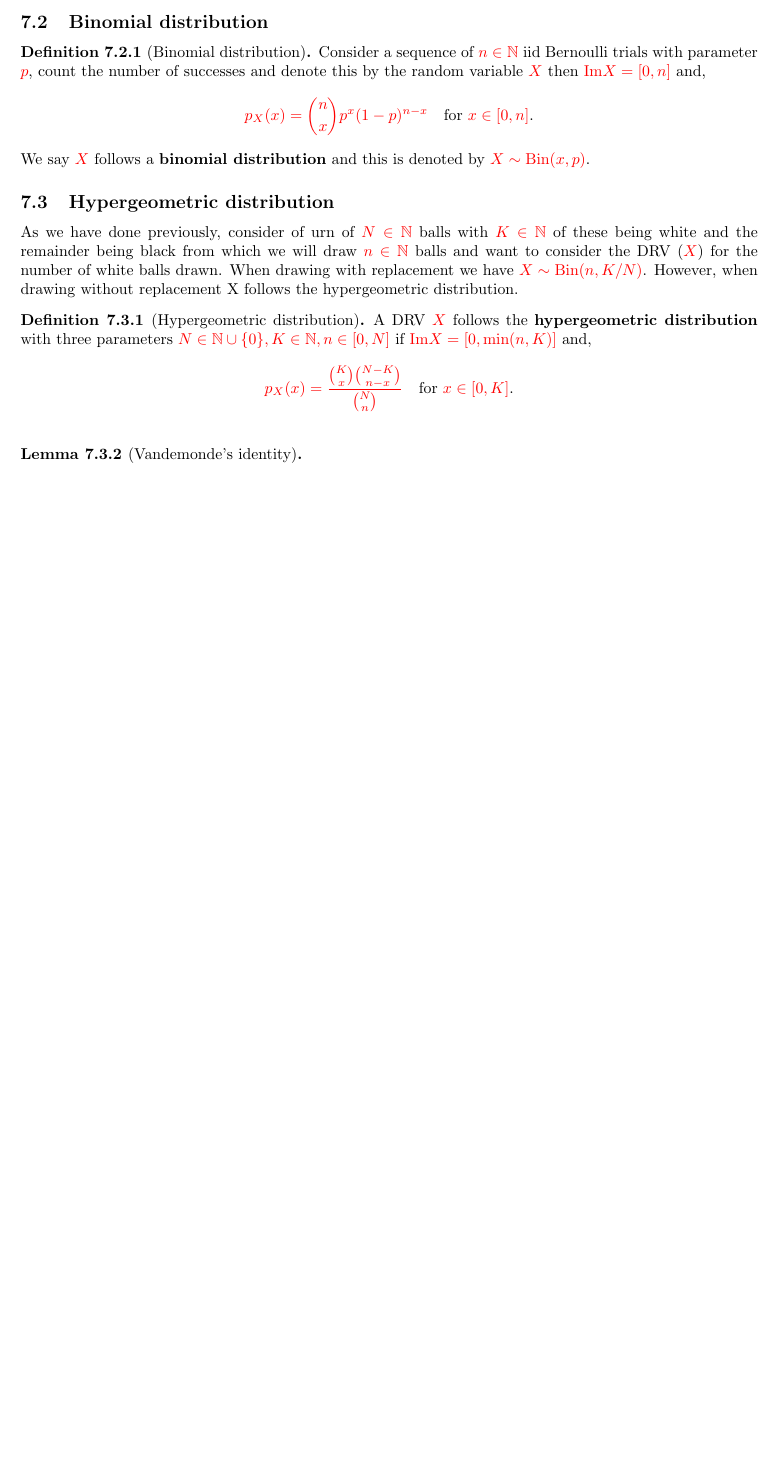
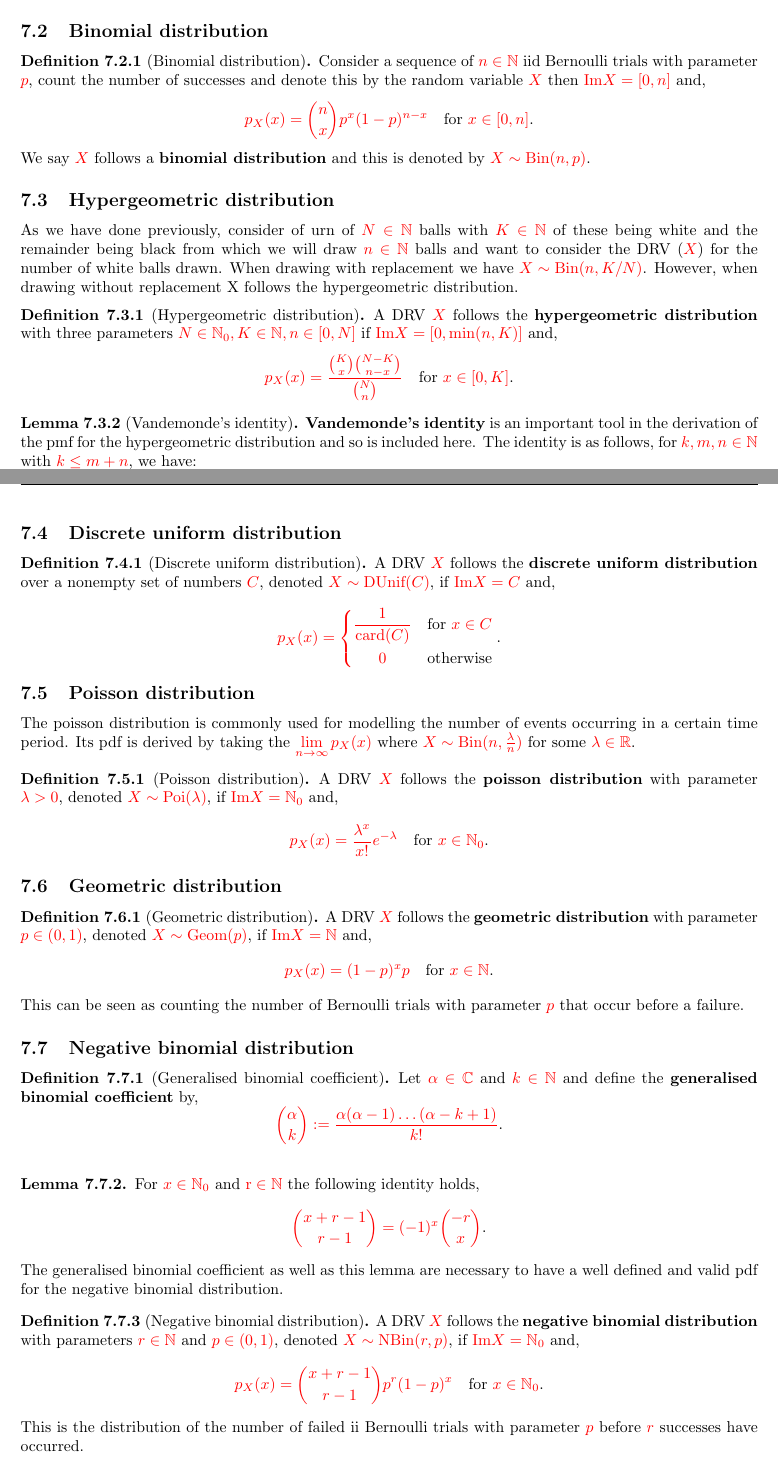
Before and after one commit to Yusername05/icl_lectures, a LaTeX paper (MATH40005A Probability/MATH40005A Probability.tex): part of page 8 of 8 before the commit and two parts of pages 8 and 9 of 10 after it, the two joined at a grey line, cut so that both start at the same text, the shorter picture padded with empty space. Compiled offline with pdfLaTeX.

Commit message:
Updates from Overleaf

```diff
--- a/MATH40005A Probability/MATH40005A Probability.tex
+++ b/MATH40005A Probability/MATH40005A Probability.tex
@@ -528,19 +530,82 @@ All DRVs will be considered over the probability space $(\Omega, \FFF, \P)$
 \subsection{Binomial distribution}
 \begin{definition}[Binomial distribution]
     Consider a sequence of $n\in\NN$ iid Bernoulli trials with parameter $p$, count the number of successes and denote this by the random variable $X$ then $\text{Im}X = [0,n]$ and, \[p_X(x) = \binom{n}{x}p^x(1-p)^{n-x} \quad \text{\textcolor{black}{for }$x\in[0,n]$}\textcolor{black}{.}\]
-We say $X$ follows a \textbf{binomial distribution} and this is denoted by $X \sim \text{Bin}(x,p)$.
+We say $X$ follows a \textbf{binomial distribution} and this is denoted by $X \sim \text{Bin}(n,p)$.
 \end{definition}
 
 \subsection{Hypergeometric distribution}
 As we have done previously, consider of urn of $N\in\NN$ balls with $K\in\NN$ of these being white and the remainder being black from which we will draw $n\in\NN$ balls and want to consider the DRV ($X$) for the number of white balls drawn. When drawing with replacement we have $X \sim \text{Bin}(n,K/N)$. However, when drawing without replacement X follows the hypergeometric distribution.
 
+\begingroup\belowdisplayskip=0pt
 \begin{definition}[Hypergeometric distribution]
-    A DRV $X$ follows the \textbf{hypergeometric distribution} with three parameters $N\in\NN\cup\{0\}, K\in\NN,n\in[0,N]$ if $\text{Im}X = [0,\text{min}(n,K)]$ and, \[
+    A DRV $X$ follows the \textbf{hypergeometric distribution} with three parameters $N\in\NN_0, K\in\NN,n\in[0,N]$ if $\text{Im}X = [0,\text{min}(n,K)]$ and, \[
         p_X(x) = \frac{\binom{K}{x}\binom{N-K}{n-x}}{\binom{N}{n}} \quad \text{\textcolor{black}{for }$x\in[0,K]$}\textcolor{black}{.}
     \]
 \end{definition}
+\endgroup
 
+\begingroup\belowdisplayskip=-10pt
 \begin{lemma}[Vandemonde's identity]
+    \textbf{Vandemonde's identity} is an important tool in the derivation of the pmf for the hypergeometric distribution and so is included here. The identity is as follows, for $k,m,n \in \NN$ with $k\leq m+n$, we have:
+     \[
+        \binom{m+n}{k} = \sum_{i=0}^k\binom{m}{i}\binom{n}{k-i}\textcolor{black}{.}
+     \]
+\end{lemma}
+\endgroup
 
+\subsection{Discrete uniform distribution}
+\begingroup\belowdisplayskip=-10pt
+\begin{definition}[Discrete uniform distribution]
+    A DRV $X$ follows the \textbf{discrete uniform distribution} over a nonempty set of numbers $C$, denoted $X \sim \text{DUnif}(C)$, if $\text{Im}X = C$ and,
+    \[
+        p_X(x)=
+        \begin{dcases}
+            \frac{1}{\text{card}(C)} & \text{\textcolor{black}{for }$x\in C$} \\
+            \omit\hfil0\hfil & \text{\textcolor{black}{otherwise}}
+        \end{dcases}\textcolor{black}{.}
+    \]
+\end{definition}
+\endgroup
+
+\subsection{Poisson distribution}
+The poisson distribution is commonly used for modelling the number of events occurring in a certain time period. Its pdf is derived by taking the $\lim\limits_{n\rightarrow\infty}p_X(x)$ where $X \sim \text{Bin}(n,\frac{\lambda}{n})$ for some $\lambda \in \RR$.
+
+\begingroup\belowdisplayskip=-10pt
+\begin{definition}[Poisson distribution]
+    A DRV $X$ follows the \textbf{poisson distribution} with parameter $\lambda > 0$, denoted $X \sim \text{Poi}(\lambda)$, if $\text{Im}X = \NN_0$ and, \[
+        p_X(x) = \frac{\lambda^x}{x!}e^{-\lambda} \quad \text{\textcolor{black}{for }$x\in\NN_0$}\textcolor{black}{.}
+    \]
+\end{definition}
+\endgroup
+
+\subsection{Geometric distribution}
+\begin{definition}[Geometric distribution]
+    A DRV $X$ follows the \textbf{geometric distribution} with parameter $p \in (0,1)$, denoted $X \sim \text{Geom}(p)$, if $\text{Im}X = \NN$ and, \[
+        p_X(x) = (1-p)^xp \quad \text{\textcolor{black}{for }$x\in\NN$}\textcolor{black}{.}
+    \]
+This can be seen as counting the number of Bernoulli trials with parameter $p$ that occur before a failure.
+\end{definition}
+
+\subsection{Negative binomial distribution}
+\begingroup\belowdisplayskip=-20pt
+\begin{definition}[Generalised binomial coefficient]
+    Let $\alpha\in\CC$ and $k\in\NN$ and define the \textbf{generalised binomial coefficient} by,\[
+    \binom{\alpha}{k} := \frac{\alpha(\alpha-1)\ldots(\alpha-k+1)}{k!}\textcolor{black}{.}
+    \]
+\end{definition}
+\endgroup
+
+\begin{lemma}
+    For $x\in\NN_0$ and $\r\in\NN$ the following identity holds,
+    \[
+    \binom{x+r-1}{r-1} = (-1)^x\binom{-r}{x}\textcolor{black}{.}
+    \]
+The generalised binomial coefficient as well as this lemma are necessary to have a well defined and valid pdf for the negative binomial distribution.
 \end{lemma}
 
+\begin{definition}[Negative binomial distribution]
+    A DRV $X$ follows the \textbf{negative binomial distribution} with parameters $r\in\NN$ and $p \in (0,1)$, denoted $X \sim \text{NBin}(r,p)$, if $\text{Im}X = \NN_0$ and, \[
+        p_X(x) = \binom{x+r-1}{r-1}p^r(1-p)^x \quad \text{\textcolor{black}{for }$x\in\NN_0$}\textcolor{black}{.}
+    \]
+This is the distribution of the number of failed ii Bernoulli trials with parameter $p$ before $r$ successes have occurred.
+\end{definition}
```
Also changed, not shown: style/header.tex (+1 -2 lines), MATH40005A Probability/MATH40005A Probability.tex (15 more changed lines).
